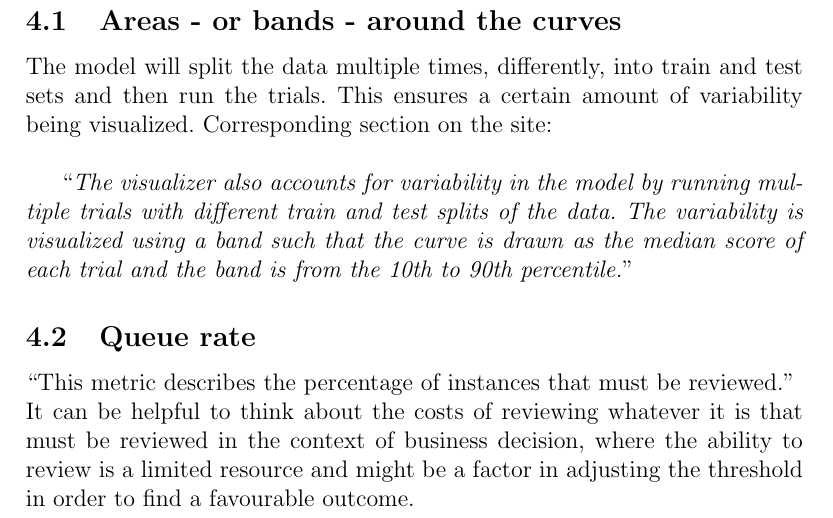
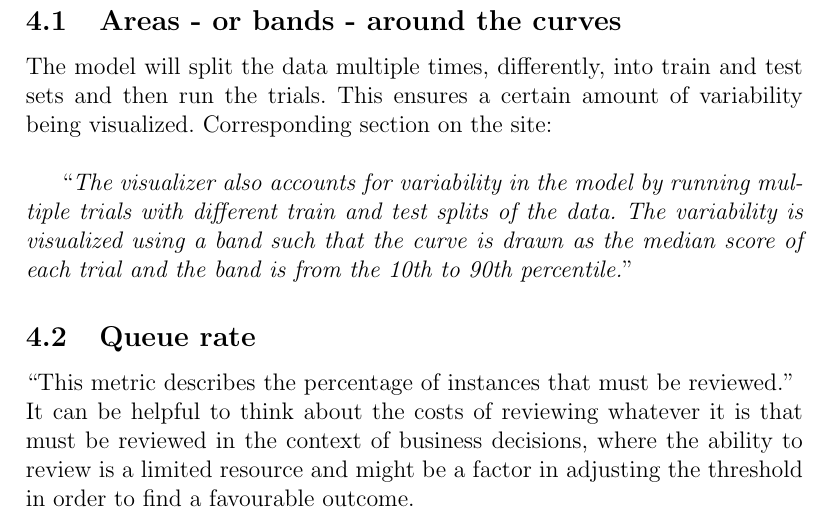
Before and after one commit to tguelenman/PreCall, a LaTeX document (personalNotes/oresDoc6.tex): part of page 6 of 6, cut so that both start at the same text. Compiled offline with pdfLaTeX.

Commit message:
small fixes

```diff
--- a/personalNotes/oresDoc6.tex
+++ b/personalNotes/oresDoc6.tex
@@ -137,5 +137,5 @@ The model will split the data multiple times, differently, into train and test s
 
 \subsection{Queue rate}
 ``This metric describes the percentage of instances that must be reviewed.''\\
-It can be helpful to think about the costs of reviewing whatever it is that must be reviewed in the context of business decision, where the ability to review is a limited resource and might be a factor in adjusting the threshold in order to find a favourable outcome.
+It can be helpful to think about the costs of reviewing whatever it is that must be reviewed in the context of business decisions, where the ability to review is a limited resource and might be a factor in adjusting the threshold in order to find a favourable outcome.
 \end{document}
```
Also changed, not shown: personalNotes/oresDoc6.pdf.
